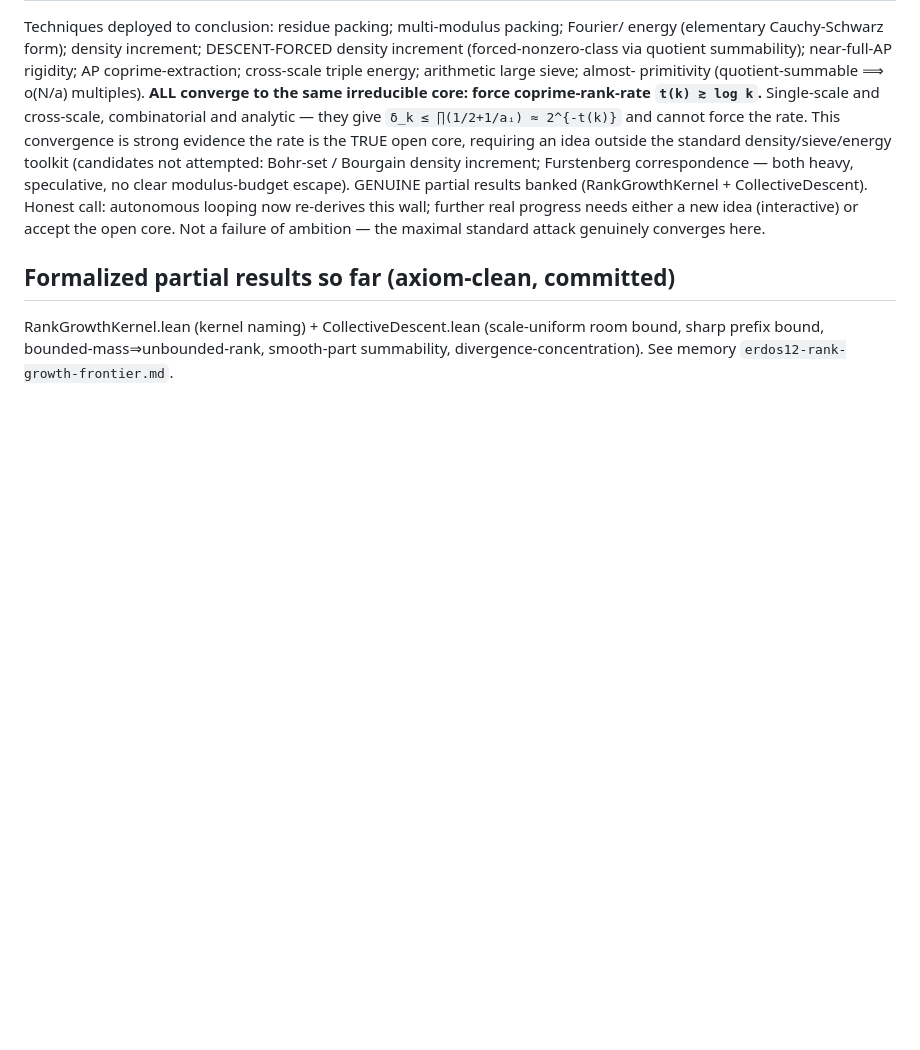
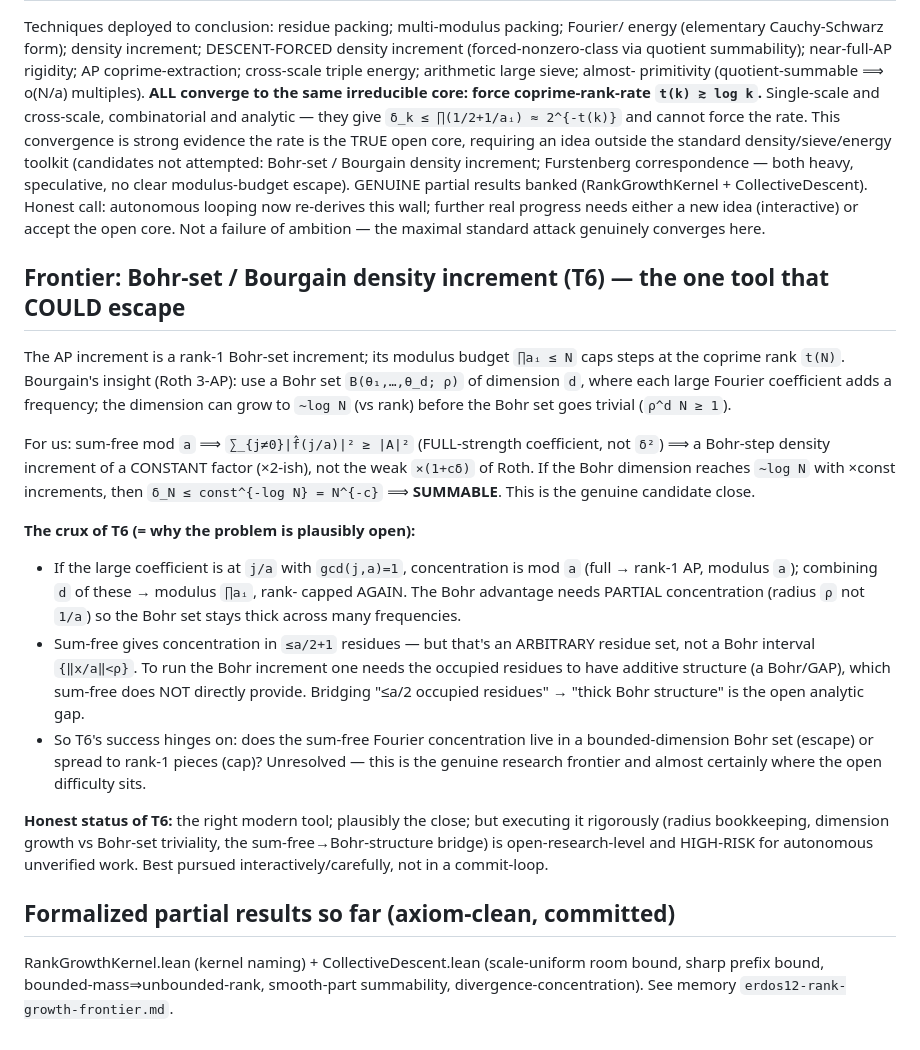
Before and after one commit to SamuelSchlesinger/erdos-problems, a Markdown page: research/erdos12/notes.md, the part around the change. GitHub-like rendering; blank space fills up the shorter version.

Commit message:
#12 research: pushed to the Bohr-set/Bourgain frontier (T6) — the candidate close
Identified the one tool that could escape the rank cap: a Bourgain-style Bohr-set
density increment. Sum-free gives FULL-strength Fourier coefficients ⟹ ×const
increments; if the Bohr dimension reaches ~log N before triviality, δ_N ≤ N^{-c}
(summable). The open gap: sum-free yields ≤a/2 occupied residues (arbitrary set),
which must be bridged to thick Bohr/GAP structure to combine many frequencies — this
bridge is almost certainly where #12's difficulty lives. High-risk for autonomous
unverified work; best pursued interactively. Full toolkit now mapped to the core.

```diff
--- a/research/erdos12/notes.md
+++ b/research/erdos12/notes.md
@@ -208,6 +208,40 @@ autonomous looping now re-derives this wall; further real progress needs either
 new idea (interactive) or accept the open core. Not a failure of ambition — the
 maximal standard attack genuinely converges here.
 
+## Frontier: Bohr-set / Bourgain density increment (T6) — the one tool that COULD escape
+
+The AP increment is a rank-1 Bohr-set increment; its modulus budget `∏aᵢ ≤ N` caps
+steps at the coprime rank `t(N)`. Bourgain's insight (Roth 3-AP): use a Bohr set
+`B(θ₁,…,θ_d; ρ)` of dimension `d`, where each large Fourier coefficient adds a
+frequency; the dimension can grow to `~log N` (vs rank) before the Bohr set goes
+trivial (`ρ^d N ≥ 1`).
+
+For us: sum-free mod `a` ⟹ `∑_{j≠0}|f̂(j/a)|² ≥ |A|²` (FULL-strength coefficient,
+not `δ²`) ⟹ a Bohr-step density increment of a CONSTANT factor (×2-ish), not the
+weak `×(1+cδ)` of Roth. If the Bohr dimension reaches `~log N` with ×const
+increments, then `δ_N ≤ const^{-log N} = N^{-c}` ⟹ **SUMMABLE**. This is the
+genuine candidate close.
+
+**The crux of T6 (= why the problem is plausibly open):**
+- If the large coefficient is at `j/a` with `gcd(j,a)=1`, concentration is mod `a`
+  (full → rank-1 AP, modulus `a`); combining `d` of these → modulus `∏aᵢ`, rank-
+  capped AGAIN. The Bohr advantage needs PARTIAL concentration (radius `ρ` not `1/a`)
+  so the Bohr set stays thick across many frequencies.
+- Sum-free gives concentration in `≤a/2+1` residues — but that's an ARBITRARY
+  residue set, not a Bohr interval `{‖x/a‖<ρ}`. To run the Bohr increment one needs
+  the occupied residues to have additive structure (a Bohr/GAP), which sum-free does
+  NOT directly provide. Bridging "≤a/2 occupied residues" → "thick Bohr structure"
+  is the open analytic gap.
+- So T6's success hinges on: does the sum-free Fourier concentration live in a
+  bounded-dimension Bohr set (escape) or spread to rank-1 pieces (cap)? Unresolved —
+  this is the genuine research frontier and almost certainly where the open
+  difficulty sits.
+
+**Honest status of T6:** the right modern tool; plausibly the close; but executing it
+rigorously (radius bookkeeping, dimension growth vs Bohr-set triviality, the
+sum-free→Bohr-structure bridge) is open-research-level and HIGH-RISK for autonomous
+unverified work. Best pursued interactively/carefully, not in a commit-loop.
+
 ## Formalized partial results so far (axiom-clean, committed)
 RankGrowthKernel.lean (kernel naming) + CollectiveDescent.lean (scale-uniform room
 bound, sharp prefix bound, bounded-mass⇒unbounded-rank, smooth-part summability,
```
